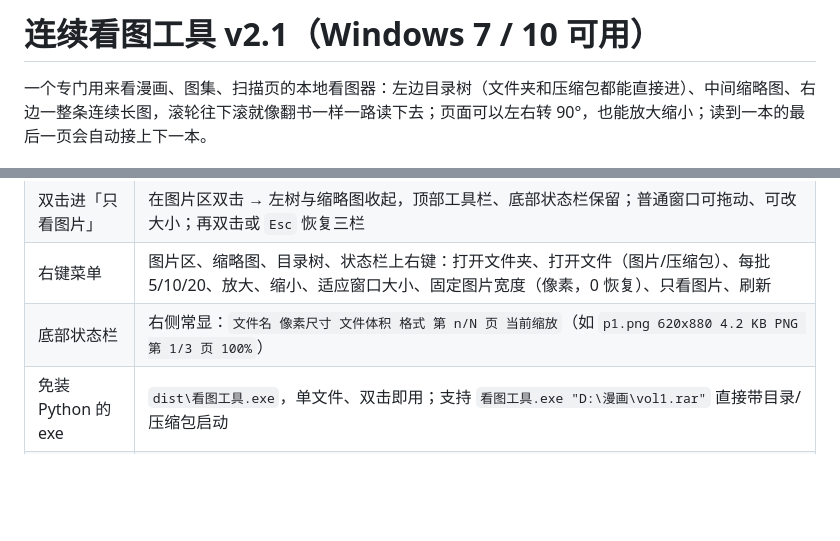
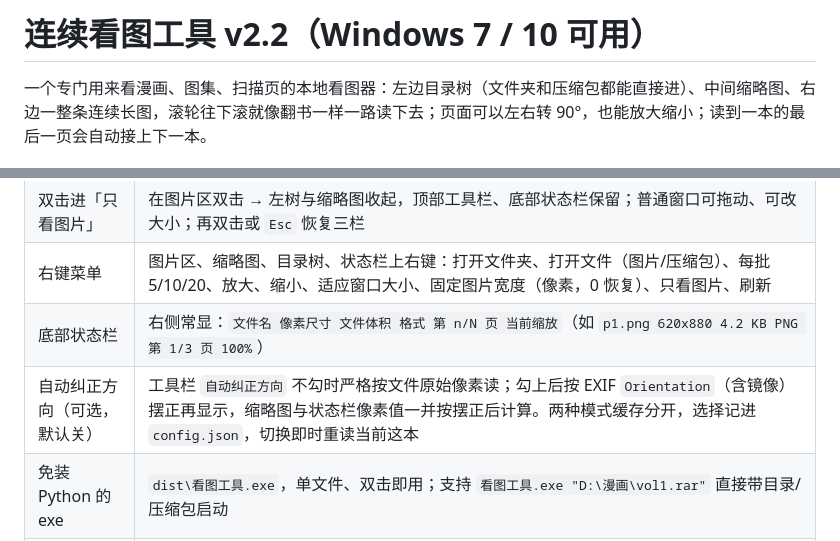
Before and after one commit to hellworldj/comic-viewer, a Markdown page: 使用说明.md, 2 parts joined by grey strips. Rendered like a GitHub page; blank space fills up the shorter version.

```diff
--- a/使用说明.md
+++ b/使用说明.md
@@ -1,4 +1,4 @@
-# 连续看图工具 v2.1（Windows 7 / 10 可用）
+# 连续看图工具 v2.2（Windows 7 / 10 可用）
 
 一个专门用来看漫画、图集、扫描页的本地看图器：左边目录树（文件夹和压缩包都能直接进）、中间缩略图、右边一整条连续长图，滚轮往下滚就像翻书一样一路读下去；页面可以左右转 90°，也能放大缩小；读到一本的最后一页会自动接上下一本。
 
@@ -38,6 +38,7 @@
 | 双击进「只看图片」 | 在图片区双击 → 左树与缩略图收起，顶部工具栏、底部状态栏保留；普通窗口可拖动、可改大小；再双击或 `Esc` 恢复三栏 |
 | 右键菜单 | 图片区、缩略图、目录树、状态栏上右键：打开文件夹、打开文件（图片/压缩包）、每批 5/10/20、放大、缩小、适应窗口大小、固定图片宽度（像素，0 恢复）、只看图片、刷新 |
 | 底部状态栏 | 右侧常显：`文件名 像素尺寸 文件体积 格式 第 n/N 页 当前缩放`（如 `p1.png 620x880 4.2 KB PNG 第 1/3 页 100%`） |
+| 自动纠正方向（可选，默认关） | 工具栏 `自动纠正方向` 不勾时严格按文件原始像素读；勾上后按 EXIF `Orientation`（含镜像）摆正再显示，缩略图与状态栏像素值一并按摆正后计算。两种模式缓存分开，选择记进 `config.json`，切换即时重读当前这本 |
 | 免装 Python 的 exe | `dist\看图工具.exe`，单文件、双击即用；支持 `看图工具.exe "D:\漫画\vol1.rar"` 直接带目录/压缩包启动 |
 | 读 zip / rar / 7z（含 cbz / cbr） | 压缩包在目录树里和文件夹并列（名字前带 `▤`）。zip/cbz 用 Python 自带 zipfile，自带 GBK 文件名修复；rar/cbr 调 `UnRAR.exe`（本机 `C:\Program Files\WinRAR\`），7z 调 `7z.exe`（本机 `D:\tool\7-Zip`），都找不到时可以回退到对方。解压结果缓存在 `extract_cache\`，同一个包第二次点开是秒开 |
 | 左右旋转 / 放大缩小 | 工具栏 `↺ 左转` `↻ 右转`：转的是「正在看的那一页」；勾上 **整本** 就一次把整个文件夹/压缩包所有页一起转（适合扫描件方向歪了的整本漫画）。缩略图会跟着转。`－ / ＋` 或 **Ctrl+滚轮** 缩放 40%–400%，**适应** 一键回到按窗口宽度显示，放大后下面的横向滚动条拖左右 |
```
Also changed, not shown: README.md (+5 -1 lines), docs/screenshot.png, 2 other files.
